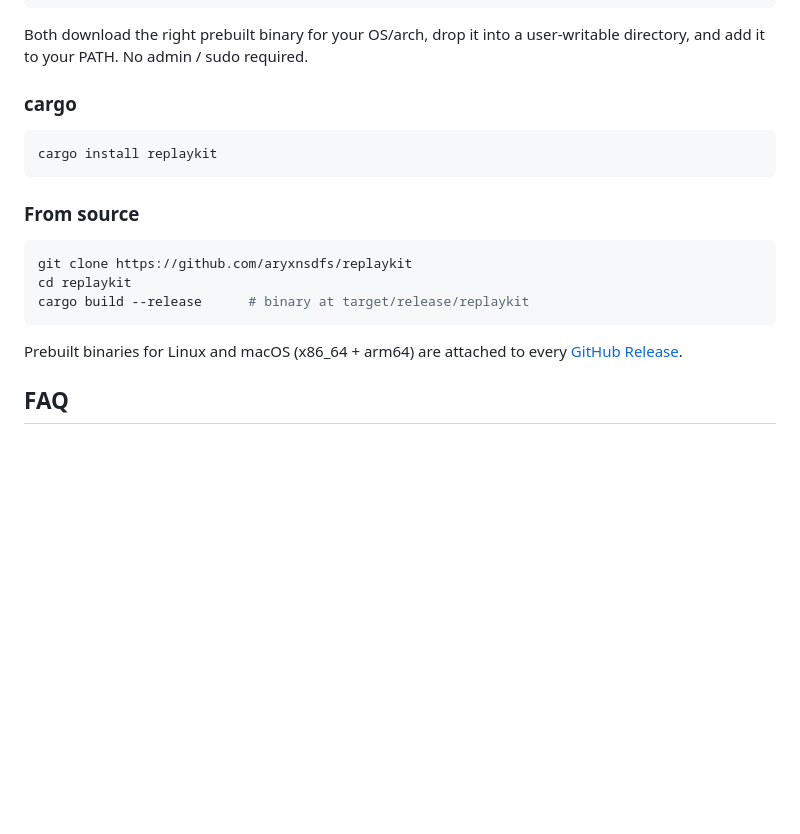
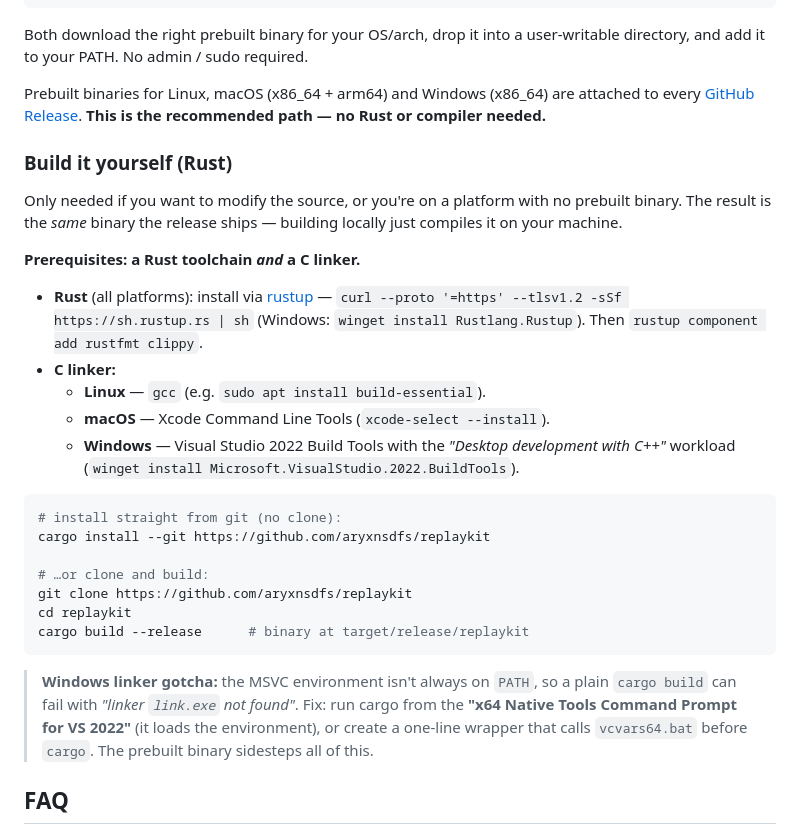
Before and after one commit to aryxnsdfs/replaykit, a Markdown page: README.md, the part around the change. Drawn GitHub-style; blank space fills up the shorter version.

Commit message:
docs: fix install-from-source section
- `cargo install replaykit` was wrong (crate is not published to
  crates.io); use `cargo install --git`.
- document build prerequisites that were missing: a Rust toolchain AND
  a C linker, with the exact per-OS steps (gcc / Xcode CLT / VS 2022
  Build Tools) and the Windows link.exe/vcvars PATH gotcha.
- lead the section by pointing users at the prebuilt binary (no Rust
  needed); building from source yields the identical binary.

````diff
--- a/README.md
+++ b/README.md
@@ -498,22 +498,42 @@ irm https://raw.githubusercontent.com/aryxnsdfs/replaykit/main/install.ps1 | iex
 Both download the right prebuilt binary for your OS/arch, drop it into a
 user-writable directory, and add it to your PATH. No admin / sudo required.
 
-### cargo
+Prebuilt binaries for Linux, macOS (x86_64 + arm64) and Windows (x86_64) are
+attached to every [GitHub Release](https://github.com/aryxnsdfs/replaykit/releases).
+**This is the recommended path — no Rust or compiler needed.**
+
+### Build it yourself (Rust)
+
+Only needed if you want to modify the source, or you're on a platform with no
+prebuilt binary. The result is the *same* binary the release ships — building
+locally just compiles it on your machine.
+
+**Prerequisites: a Rust toolchain *and* a C linker.**
+
+- **Rust** (all platforms): install via [rustup](https://rustup.rs) —
+  `curl --proto '=https' --tlsv1.2 -sSf https://sh.rustup.rs | sh`
+  (Windows: `winget install Rustlang.Rustup`). Then `rustup component add rustfmt clippy`.
+- **C linker:**
+  - **Linux** — `gcc` (e.g. `sudo apt install build-essential`).
+  - **macOS** — Xcode Command Line Tools (`xcode-select --install`).
+  - **Windows** — Visual Studio 2022 Build Tools with the *"Desktop development
+    with C++"* workload (`winget install Microsoft.VisualStudio.2022.BuildTools`).
 
 ```bash
-cargo install replaykit
-```
+# install straight from git (no clone):
+cargo install --git https://github.com/aryxnsdfs/replaykit
 
-### From source
-
-```bash
+# …or clone and build:
 git clone https://github.com/aryxnsdfs/replaykit
 cd replaykit
 cargo build --release      # binary at target/release/replaykit
 ```
 
-Prebuilt binaries for Linux and macOS (x86_64 + arm64) are attached to every
-[GitHub Release](https://github.com/aryxnsdfs/replaykit/releases).
+> **Windows linker gotcha:** the MSVC environment isn't always on `PATH`, so a
+> plain `cargo build` can fail with *"linker `link.exe` not found"*. Fix: run
+> cargo from the **"x64 Native Tools Command Prompt for VS 2022"** (it loads the
+> environment), or create a one-line wrapper that calls `vcvars64.bat` before
+> `cargo`. The prebuilt binary sidesteps all of this.
 
 ## FAQ
 
````
